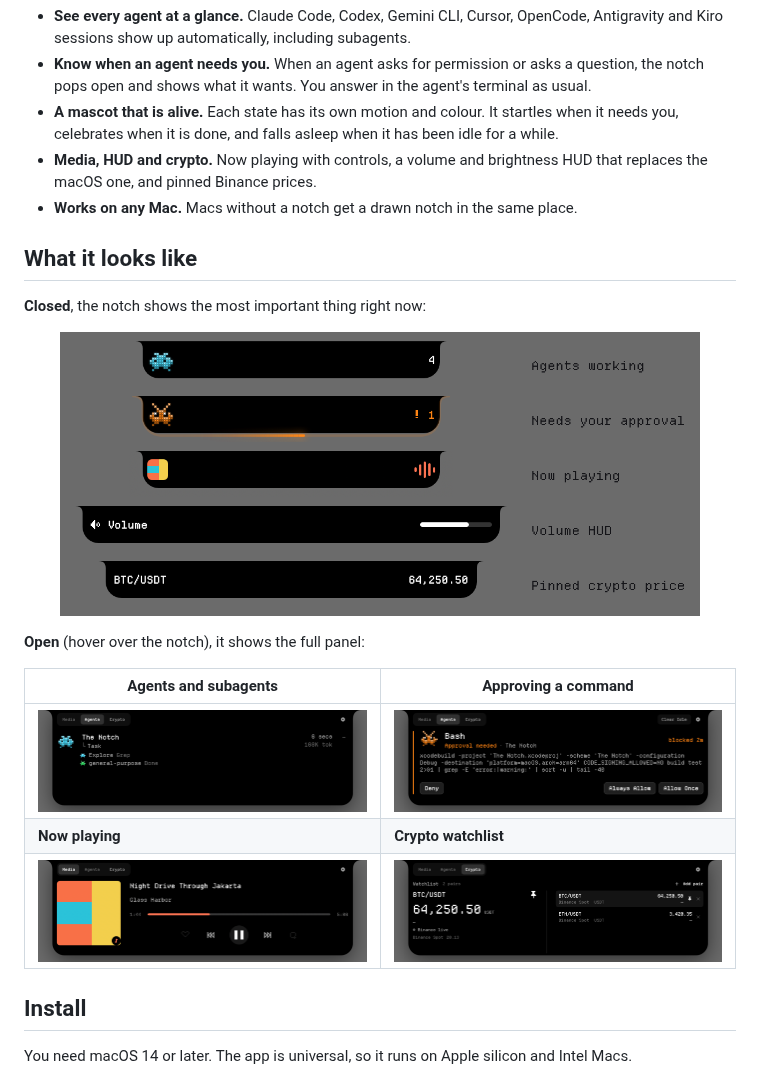
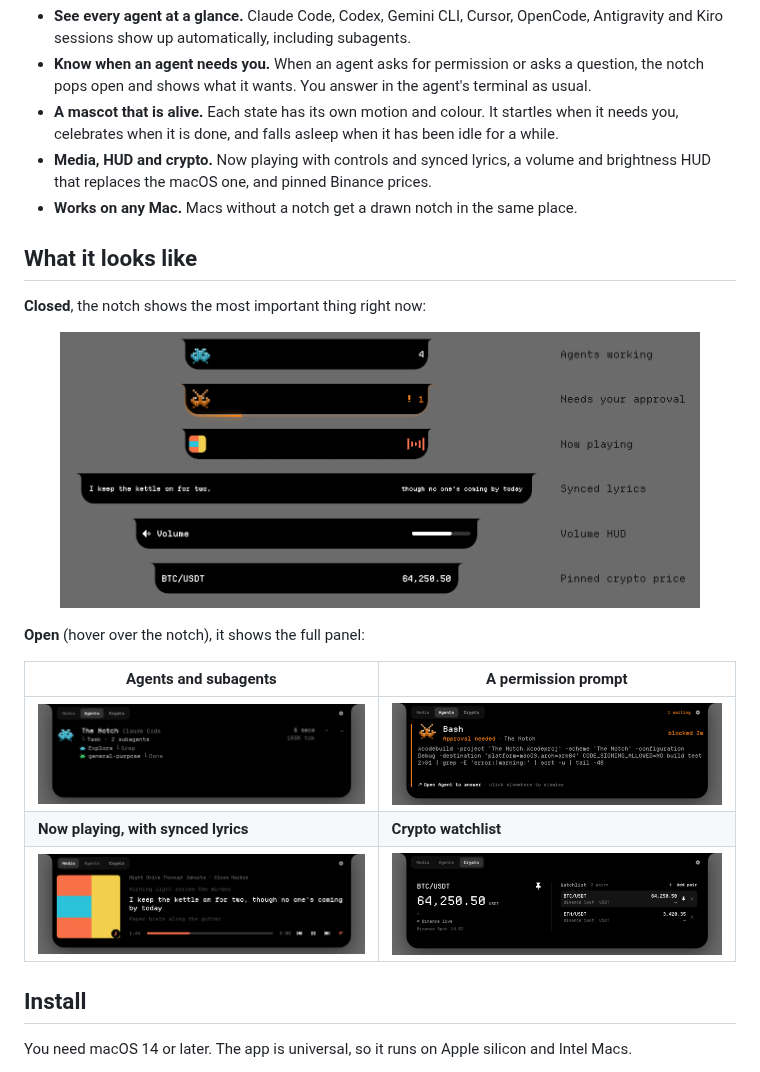
Before and after one commit to Vallykrie/The-Notch, a Markdown page: README.md, the part around one of its changes. GitHub-like rendering; pictures changed too: docs/images/agents.png, docs/images/approval.png, docs/images/collapsed.png.

Commit message:
readme: refresh the screenshots for lyrics, host labels and the permission card

```diff
--- a/README.md
+++ b/README.md
@@ -29,7 +29,7 @@ music and crypto prices.
   notch pops open and shows what it wants. You answer in the agent's terminal as usual.
 - **A mascot that is alive.** Each state has its own motion and colour. It startles when it needs
   you, celebrates when it is done, and falls asleep when it has been idle for a while.
-- **Media, HUD and crypto.** Now playing with controls, a volume and brightness HUD that replaces
+- **Media, HUD and crypto.** Now playing with controls and synced lyrics, a volume and brightness HUD that replaces
   the macOS one, and pinned Binance prices.
 - **Works on any Mac.** Macs without a notch get a drawn notch in the same place.
 
@@ -41,11 +41,11 @@ music and crypto prices.
 
 **Open** (hover over the notch), it shows the full panel:
 
-| Agents and subagents | Approving a command |
+| Agents and subagents | A permission prompt |
 | --- | --- |
-| <img src="docs/images/agents.png" alt="Agent sessions with subagents"> | <img src="docs/images/approval.png" alt="Approval card with Deny, Always Allow and Allow Once"> |
-| **Now playing** | **Crypto watchlist** |
-| <img src="docs/images/media.png" alt="Media player"> | <img src="docs/images/crypto.png" alt="Crypto watchlist"> |
+| <img src="docs/images/agents.png" alt="An agent session with its host, current tool and two subagents"> | <img src="docs/images/approval.png" alt="Permission card showing the blocked Bash command and a link back to the agent"> |
+| **Now playing, with synced lyrics** | **Crypto watchlist** |
+| <img src="docs/images/media.png" alt="Media player showing the current lyric line"> | <img src="docs/images/crypto.png" alt="Crypto watchlist"> |
 
 ## Install
 
```
Also changed, not shown: other parts of README.md (+1 -1 lines), docs/images/settings.png.
